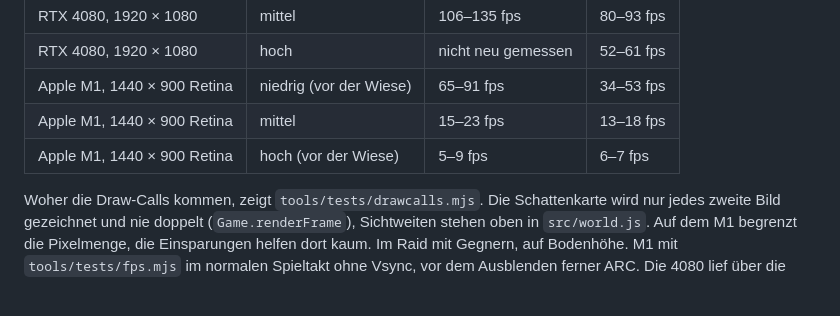
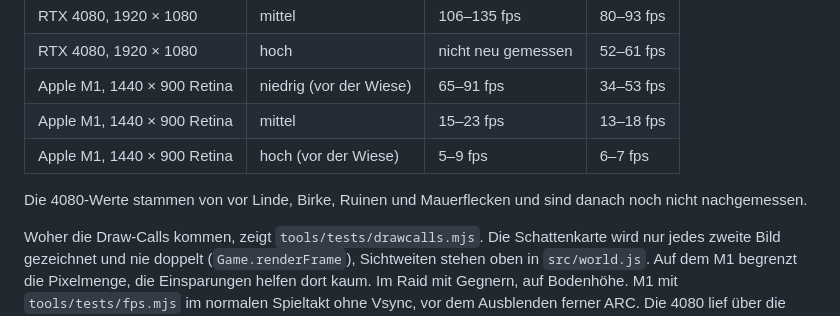
Before and after one commit to SnaQOG/Cursor, a Markdown page: damm-raider/docs/weiterarbeiten.md, the part around the change. GitHub-like rendering; blank space fills up the shorter version.

Commit message:
Docs: note that the 4080 figures predate the last detail round
Co-Authored-By: Claude Opus 5.5 <noreply@anthropic.com>

```diff
--- a/damm-raider/docs/weiterarbeiten.md
+++ b/damm-raider/docs/weiterarbeiten.md
@@ -92,6 +92,8 @@ Richtwerte aus `simready.mjs` (Apple M1, feste Kamera, vorher → nachher SimRea
 | Apple M1, 1440 × 900 Retina | mittel | 15–23 fps | 13–18 fps |
 | Apple M1, 1440 × 900 Retina | hoch (vor der Wiese) | 5–9 fps | 6–7 fps |
 
+Die 4080-Werte stammen von vor Linde, Birke, Ruinen und Mauerflecken und sind danach noch nicht nachgemessen.
+
 Woher die Draw-Calls kommen, zeigt `tools/tests/drawcalls.mjs`. Die Schattenkarte wird nur jedes zweite Bild gezeichnet
 und nie doppelt (`Game.renderFrame`), Sichtweiten stehen oben in `src/world.js`. Auf dem M1 begrenzt die Pixelmenge, die
 Einsparungen helfen dort kaum. Im Raid mit Gegnern, auf Bodenhöhe. M1 mit `tools/tests/fps.mjs` im normalen Spieltakt ohne Vsync, vor dem Ausblenden
```
